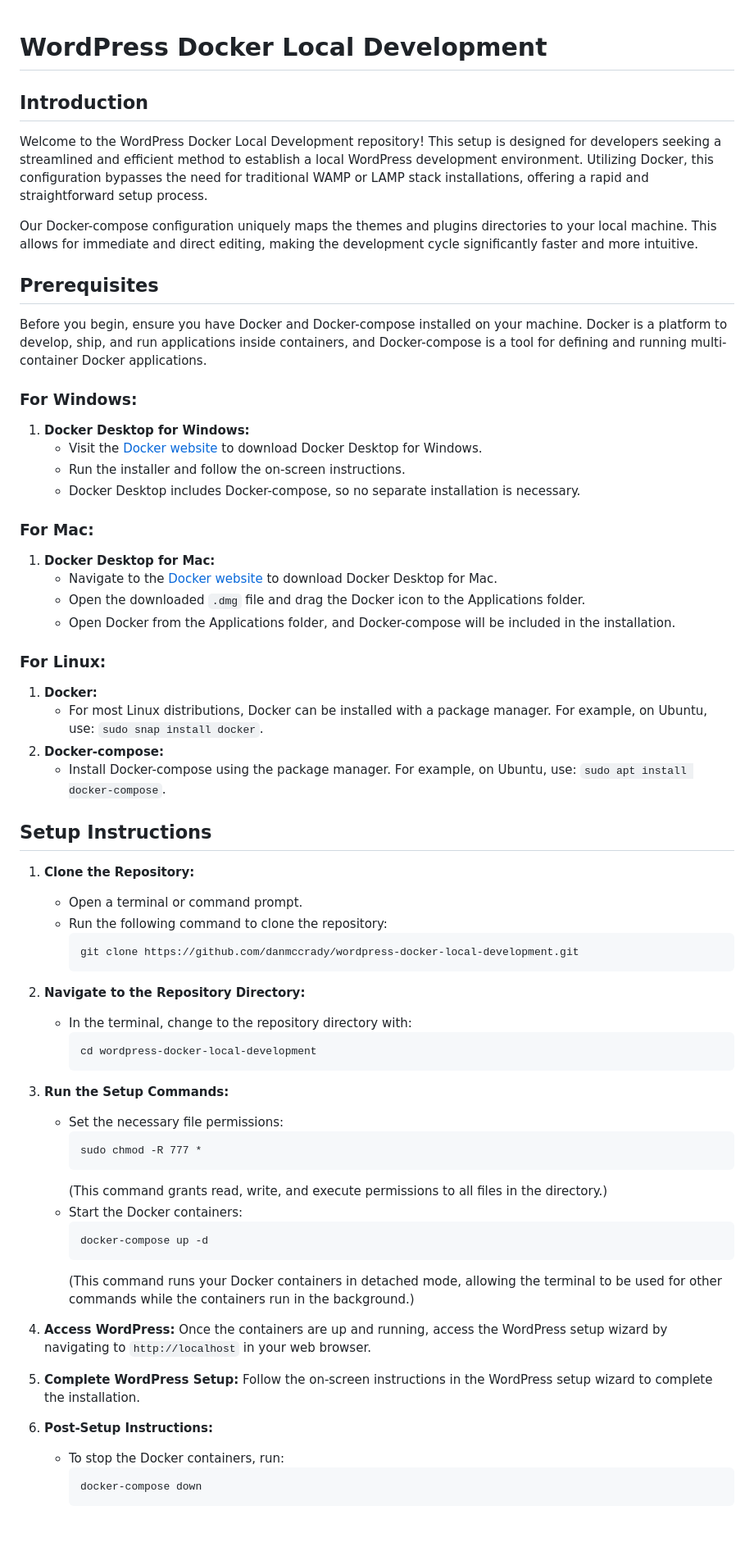
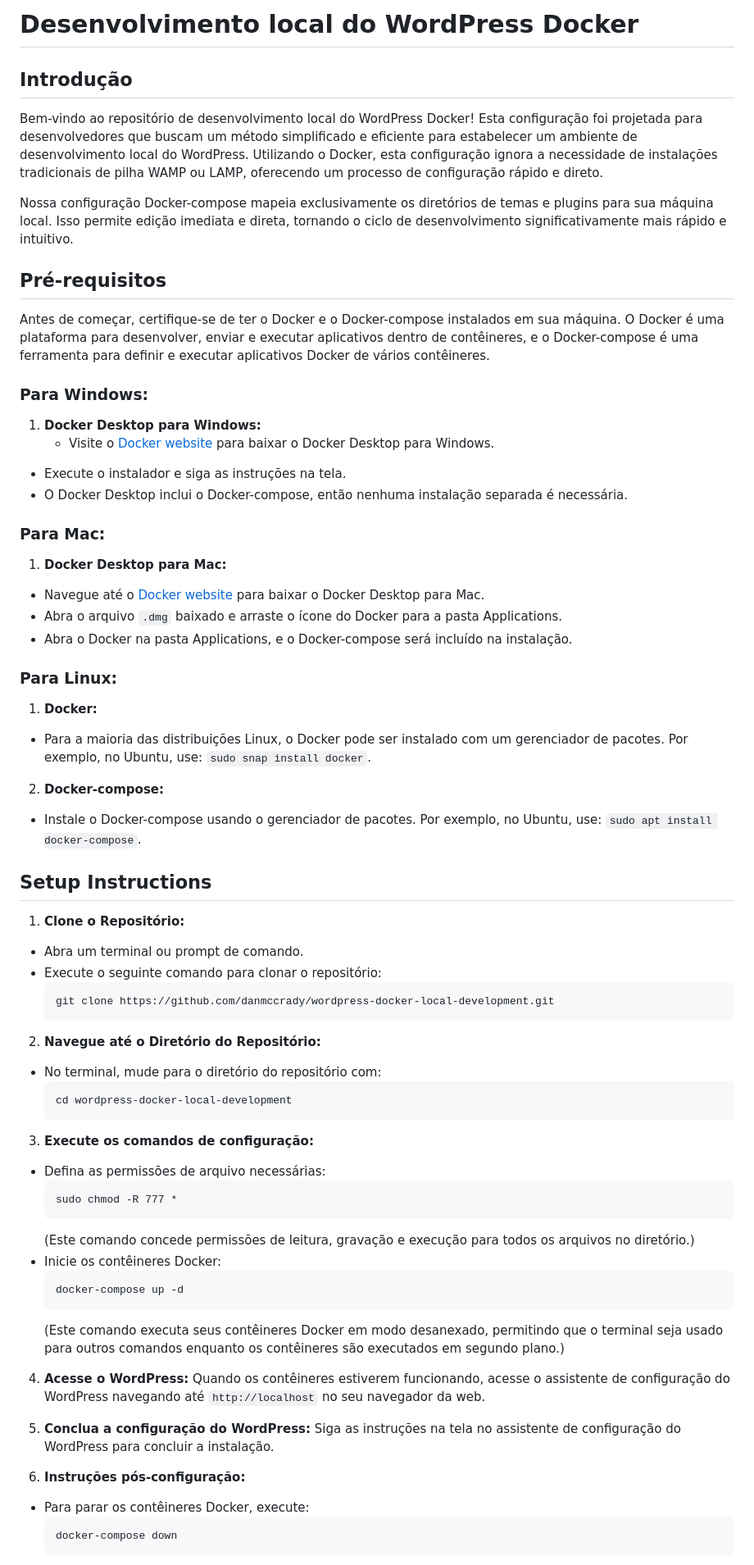
Before and after one commit to Polcaro1989/Setup-Docker-Wordpress-container, a Markdown page: README.md, the part around the change printed below. Shown: that part at 82% size. Rendered like a GitHub page; blank space fills up the shorter version.

````diff
--- a/README.md
+++ b/README.md
@@ -1,67 +1,66 @@
+# Desenvolvimento local do WordPress Docker
 
-# WordPress Docker Local Development
+## Introdução
+Bem-vindo ao repositório de desenvolvimento local do WordPress Docker! Esta configuração foi projetada para desenvolvedores que buscam um método simplificado e eficiente para estabelecer um ambiente de desenvolvimento local do WordPress. Utilizando o Docker, esta configuração ignora a necessidade de instalações tradicionais de pilha WAMP ou LAMP, oferecendo um processo de configuração rápido e direto.
 
-## Introduction
-Welcome to the WordPress Docker Local Development repository! This setup is designed for developers seeking a streamlined and efficient method to establish a local WordPress development environment. Utilizing Docker, this configuration bypasses the need for traditional WAMP or LAMP stack installations, offering a rapid and straightforward setup process.
+Nossa configuração Docker-compose mapeia exclusivamente os diretórios de temas e plugins para sua máquina local. Isso permite edição imediata e direta, tornando o ciclo de desenvolvimento significativamente mais rápido e intuitivo.
 
-Our Docker-compose configuration uniquely maps the themes and plugins directories to your local machine. This allows for immediate and direct editing, making the development cycle significantly faster and more intuitive.
+## Pré-requisitos
+Antes de começar, certifique-se de ter o Docker e o Docker-compose instalados em sua máquina. O Docker é uma plataforma para desenvolver, enviar e executar aplicativos dentro de contêineres, e o Docker-compose é uma ferramenta para definir e executar aplicativos Docker de vários contêineres.
 
-## Prerequisites
-Before you begin, ensure you have Docker and Docker-compose installed on your machine. Docker is a platform to develop, ship, and run applications inside containers, and Docker-compose is a tool for defining and running multi-container Docker applications.
+### Para Windows:
+1. **Docker Desktop para Windows:**
+   - Visite o [Docker website](https://www.docker.com/products/docker-desktop) para baixar o Docker Desktop para Windows.
+- Execute o instalador e siga as instruções na tela.
+- O Docker Desktop inclui o Docker-compose, então nenhuma instalação separada é necessária.
 
-### For Windows:
-1. **Docker Desktop for Windows:**
-   - Visit the [Docker website](https://www.docker.com/products/docker-desktop) to download Docker Desktop for Windows.
-   - Run the installer and follow the on-screen instructions.
-   - Docker Desktop includes Docker-compose, so no separate installation is necessary.
+### Para Mac:
+1. **Docker Desktop para Mac:**
+- Navegue até o [Docker website](https://www.docker.com/products/docker-desktop) para baixar o Docker Desktop para Mac.
+- Abra o arquivo `.dmg` baixado e arraste o ícone do Docker para a pasta Applications.
+- Abra o Docker na pasta Applications, e o Docker-compose será incluído na instalação.
 
-### For Mac:
-1. **Docker Desktop for Mac:**
-   - Navigate to the [Docker website](https://www.docker.com/products/docker-desktop) to download Docker Desktop for Mac.
-   - Open the downloaded `.dmg` file and drag the Docker icon to the Applications folder.
-   - Open Docker from the Applications folder, and Docker-compose will be included in the installation.
-
-### For Linux:
+### Para Linux:
 1. **Docker:**
-   - For most Linux distributions, Docker can be installed with a package manager. For example, on Ubuntu, use: `sudo snap install docker`.
+- Para a maioria das distribuições Linux, o Docker pode ser instalado com um gerenciador de pacotes. Por exemplo, no Ubuntu, use: `sudo snap install docker`.
 2. **Docker-compose:**
-   - Install Docker-compose using the package manager. For example, on Ubuntu, use: `sudo apt install docker-compose`.
+- Instale o Docker-compose usando o gerenciador de pacotes. Por exemplo, no Ubuntu, use: `sudo apt install docker-compose`.
 
 ## Setup Instructions
 
-1. **Clone the Repository:**
-   - Open a terminal or command prompt.
-   - Run the following command to clone the repository:
+1. **Clone o Repositório:**
+- Abra um terminal ou prompt de comando.
+- Execute o seguinte comando para clonar o repositório:
      ```
      git clone https://github.com/danmccrady/wordpress-docker-local-development.git
      ```
 
-2. **Navigate to the Repository Directory:**
-   - In the terminal, change to the repository directory with:
+2. **Navegue até o Diretório do Repositório:**
+- No terminal, mude para o diretório do repositório com:
      ```
      cd wordpress-docker-local-development
      ```
 
-3. **Run the Setup Commands:**
-   - Set the necessary file permissions:
+3. **Execute os comandos de configuração:**
+- Defina as permissões de arquivo necessárias:
      ```
      sudo chmod -R 777 *
      ```
-     (This command grants read, write, and execute permissions to all files in the directory.)
-   - Start the Docker containers:
+     (Este comando concede permissões de leitura, gravação e execução para todos os arquivos no diretório.)
+- Inicie os contêineres Docker:
      ```
      docker-compose up -d
      ```
-     (This command runs your Docker containers in detached mode, allowing the terminal to be used for other commands while the containers run in the background.)
+     (Este comando executa seus contêineres Docker em modo desanexado, permitindo que o terminal seja usado para outros comandos enquanto os contêineres são executados em segundo plano.)
 
-4. **Access WordPress:**
-   Once the containers are up and running, access the WordPress setup wizard by navigating to `http://localhost` in your web browser.
+4. **Acesse o WordPress:**
+Quando os contêineres estiverem funcionando, acesse o assistente de configuração do WordPress navegando até `http://localhost` no seu navegador da web.
 
-5. **Complete WordPress Setup:**
-   Follow the on-screen instructions in the WordPress setup wizard to complete the installation.
+5. **Conclua a configuração do WordPress:**
+Siga as instruções na tela no assistente de configuração do WordPress para concluir a instalação.
 
-6. **Post-Setup Instructions:**
-   - To stop the Docker containers, run:
+6. **Instruções pós-configuração:**
+- Para parar os contêineres Docker, execute:
      ```
      docker-compose down
      ```
````
Also changed, not shown: other parts of README.md (+4 -6 lines).
